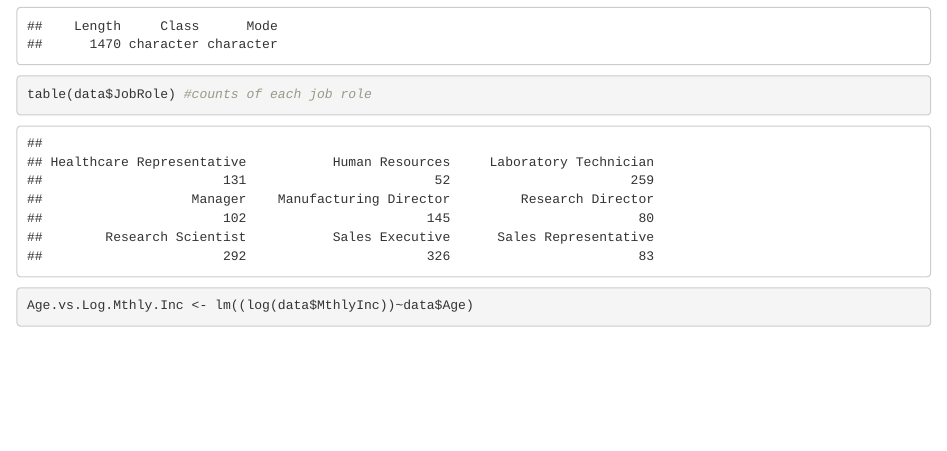
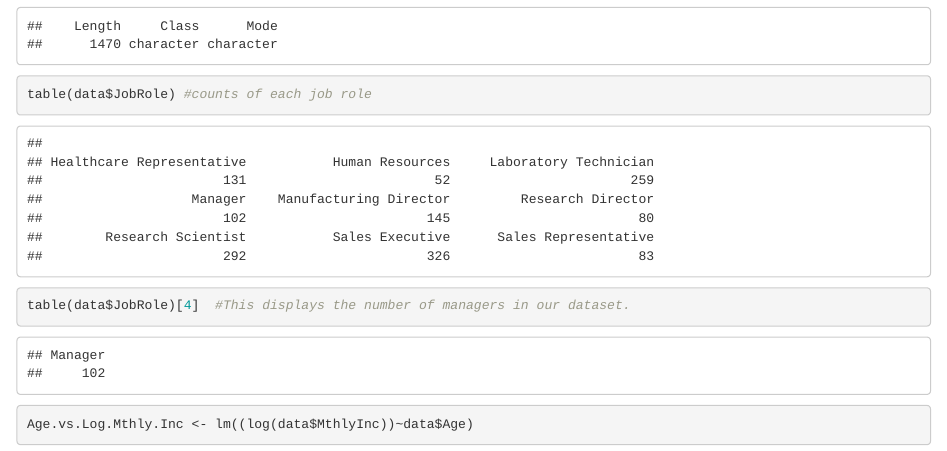
Before and after one commit to jjhorvath/CaseStudyTwo, an R Markdown document (CaseStudyTwo.Rmd): the page in a window 1100 px wide, from 3790 px down. Rendered offline with R 4.5, knitr and Pandoc, with nearby package versions; some code elsewhere in the file could not run offline.

Commit message:
Update CaseStudyTwo.Rmd

````diff
--- a/CaseStudyTwo.Rmd
+++ b/CaseStudyTwo.Rmd
@@ -65,6 +65,8 @@ table(data$JobRole) #counts of each job role
 
 
 ```{r 3D, echo=TRUE}
+table(data$JobRole)[4]  #This displays the number of managers in our dataset.
+
 
 ```
 
````
